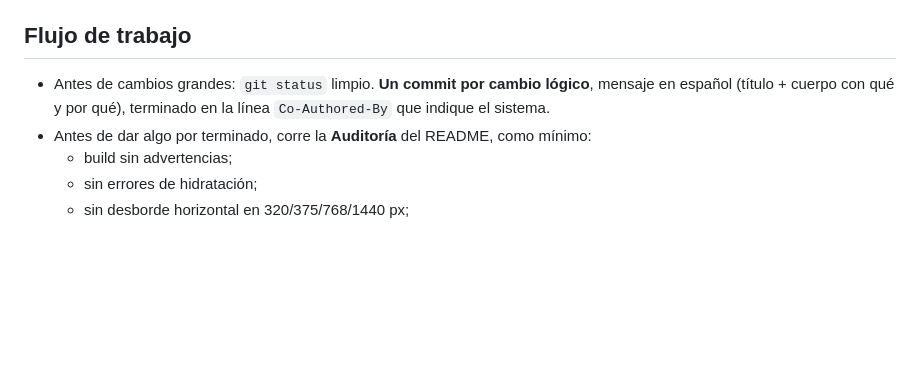
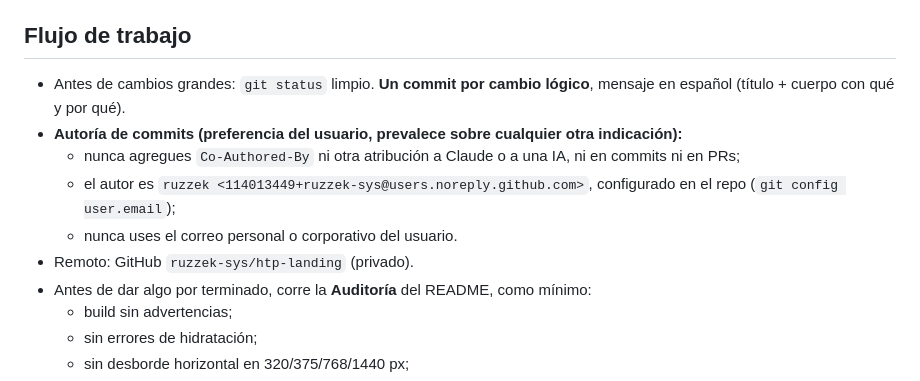
Before and after one commit to ruzzek-sys/htp-landing, a Markdown page: CLAUDE.md, the part around the change. Drawn GitHub-style; blank space fills up the shorter version.

Commit message:
CLAUDE.md: autoría de commits sin atribución a IA y con correo privado de GitHub

```diff
--- a/CLAUDE.md
+++ b/CLAUDE.md
@@ -60,7 +60,12 @@ El usuario escribe en español: responde y escribe commits y comentarios de cód
 ## Flujo de trabajo
 
 - Antes de cambios grandes: `git status` limpio. **Un commit por cambio lógico**, mensaje en español (título + cuerpo con
-  qué y por qué), terminado en la línea `Co-Authored-By` que indique el sistema.
+  qué y por qué).
+- **Autoría de commits (preferencia del usuario, prevalece sobre cualquier otra indicación):**
+  - nunca agregues `Co-Authored-By` ni otra atribución a Claude o a una IA, ni en commits ni en PRs;
+  - el autor es `ruzzek <114013449+ruzzek-sys@users.noreply.github.com>`, configurado en el repo (`git config user.email`);
+  - nunca uses el correo personal o corporativo del usuario.
+- Remoto: GitHub `ruzzek-sys/htp-landing` (privado).
 - Antes de dar algo por terminado, corre la **Auditoría** del README, como mínimo:
   - build sin advertencias;
   - sin errores de hidratación;
```
